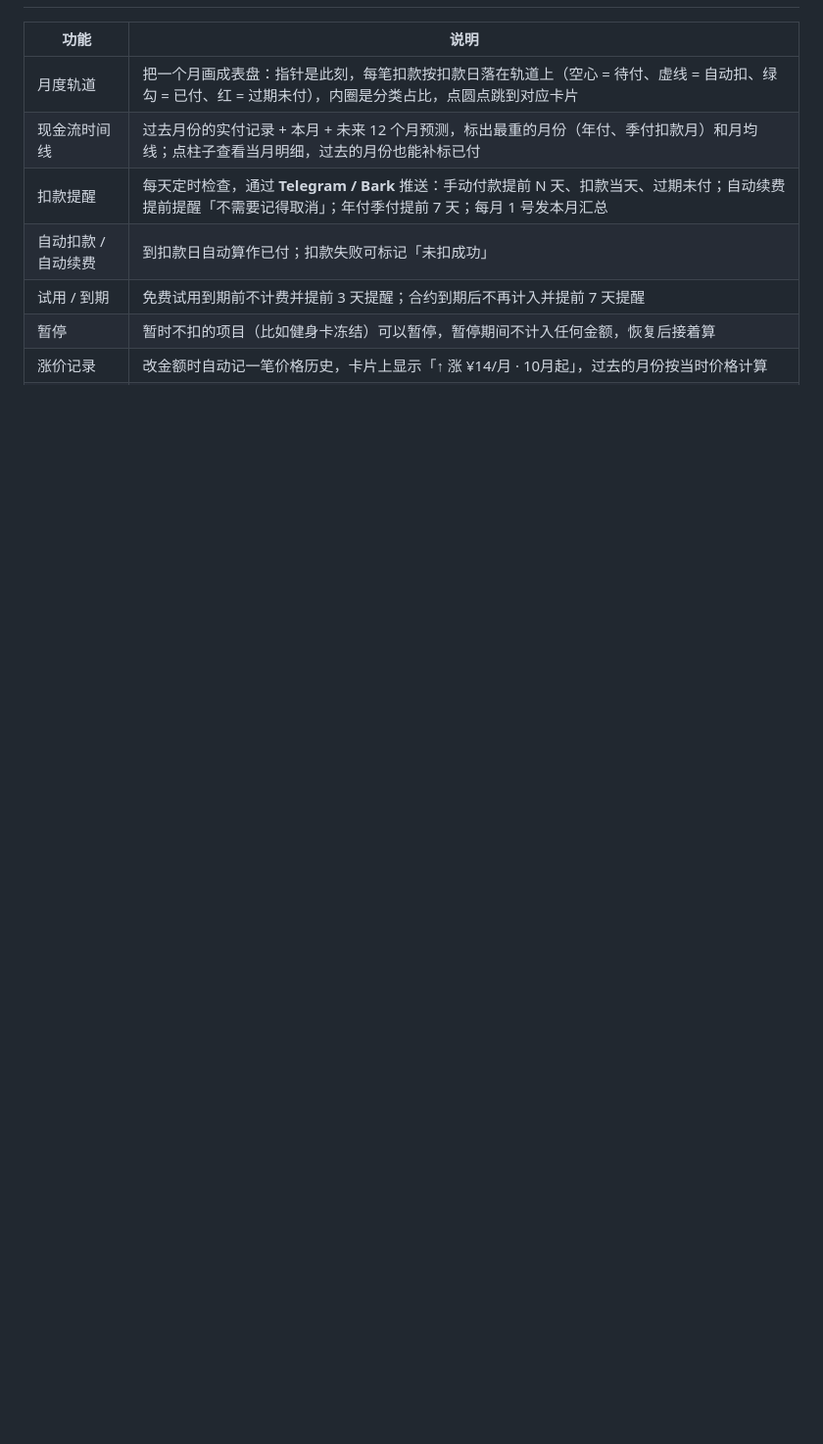
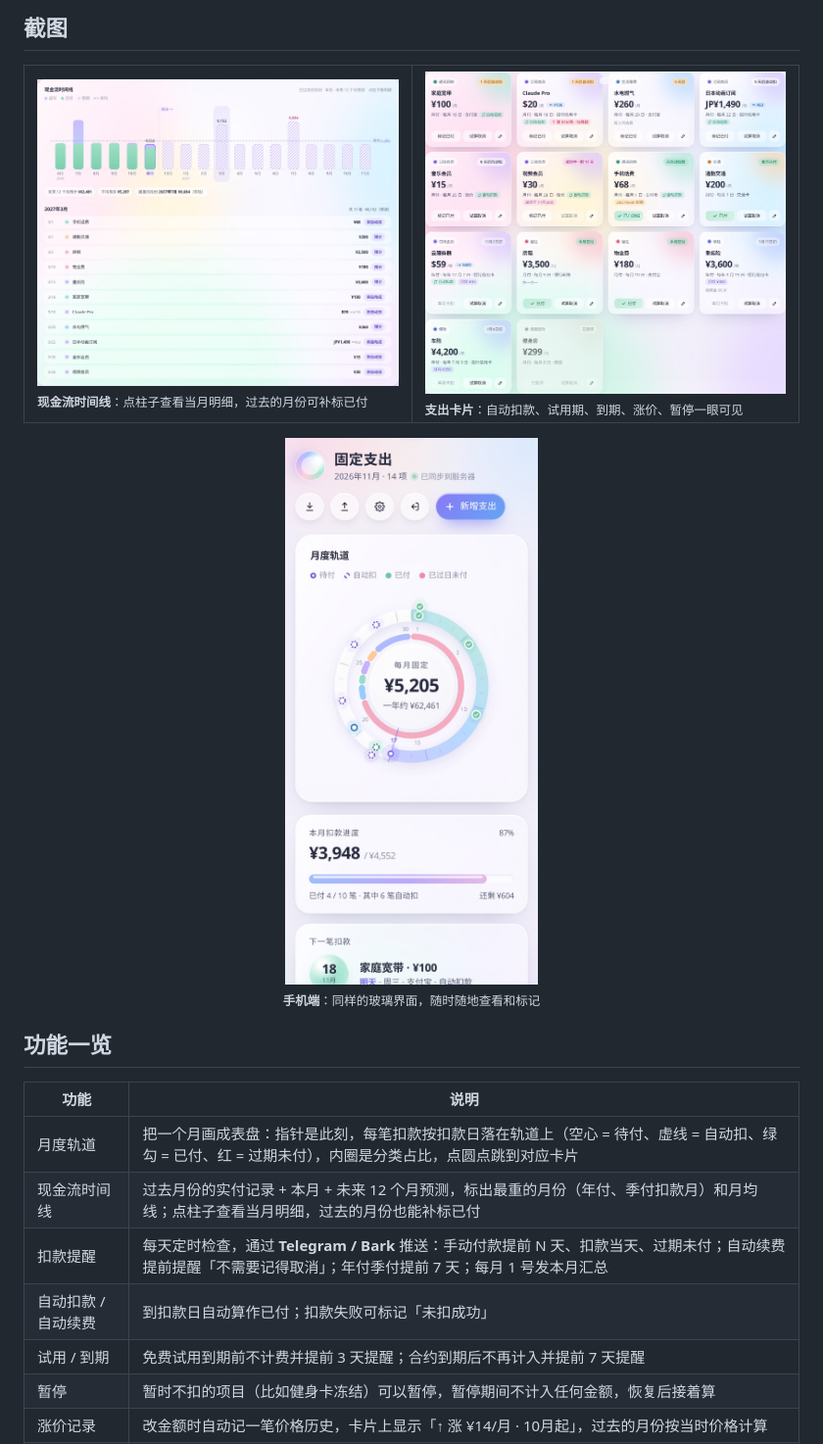
Before and after one commit to Aurivian11/fixed-expenses, a Markdown page: README.md, the part around one of its changes. Shown at 98% size. GitHub-like rendering; pictures changed too: docs/cards.jpg (added), docs/home-mobile.jpg (added), docs/timeline.jpg (added); blank space fills up the shorter version.

```diff
--- a/README.md
+++ b/README.md
@@ -18,3 +38,15 @@
+## 截图
+
+<table>
+  <tr>
+    <td width="50%"><img src="docs/timeline.jpg" alt="现金流时间线"><br><sub><b>现金流时间线</b>：点柱子查看当月明细，过去的月份可补标已付</sub></td>
+    <td width="50%"><img src="docs/cards.jpg" alt="支出卡片"><br><sub><b>支出卡片</b>：自动扣款、试用期、到期、涨价、暂停一眼可见</sub></td>
+  </tr>
+</table>
+
+<p align="center"><img src="docs/home-mobile.jpg" alt="手机端首页" width="300"><br><sub><b>手机端</b>：同样的玻璃界面，随时随地查看和标记</sub></p>
+
+## 功能一览
 
 | 功能 | 说明 |
 |---|---|
```
Also changed, not shown: other parts of README.md (+31 -11 lines), docs/home.jpg (added), docs/screenshot-mobile.jpg (deleted), docs/screenshot.jpg (deleted).
